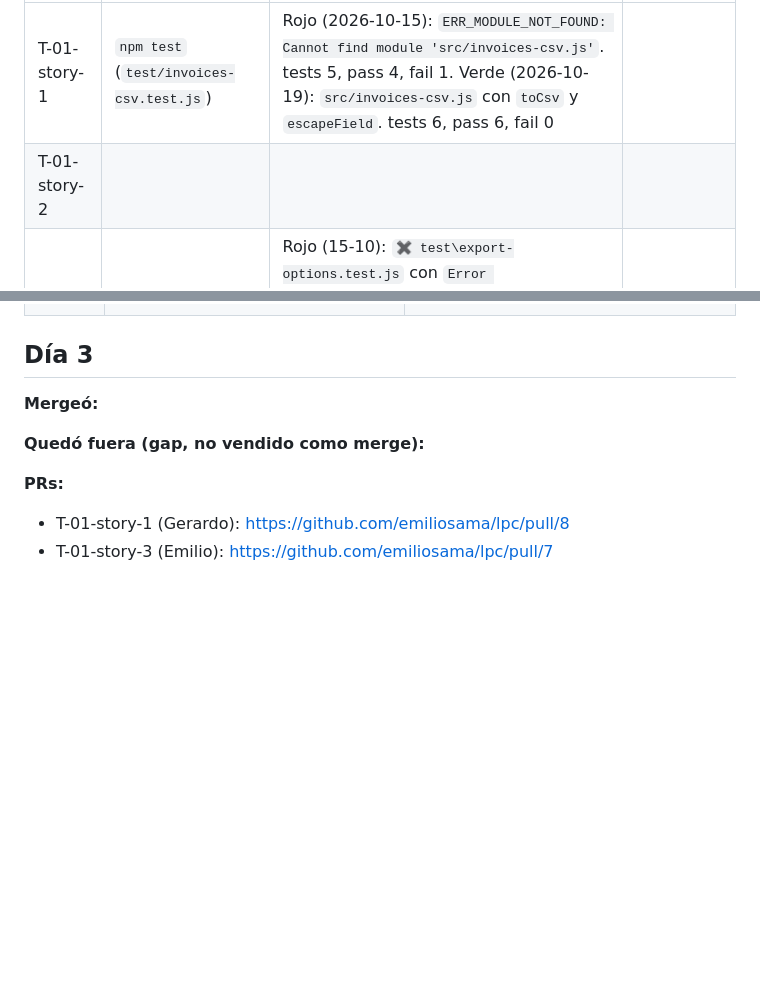
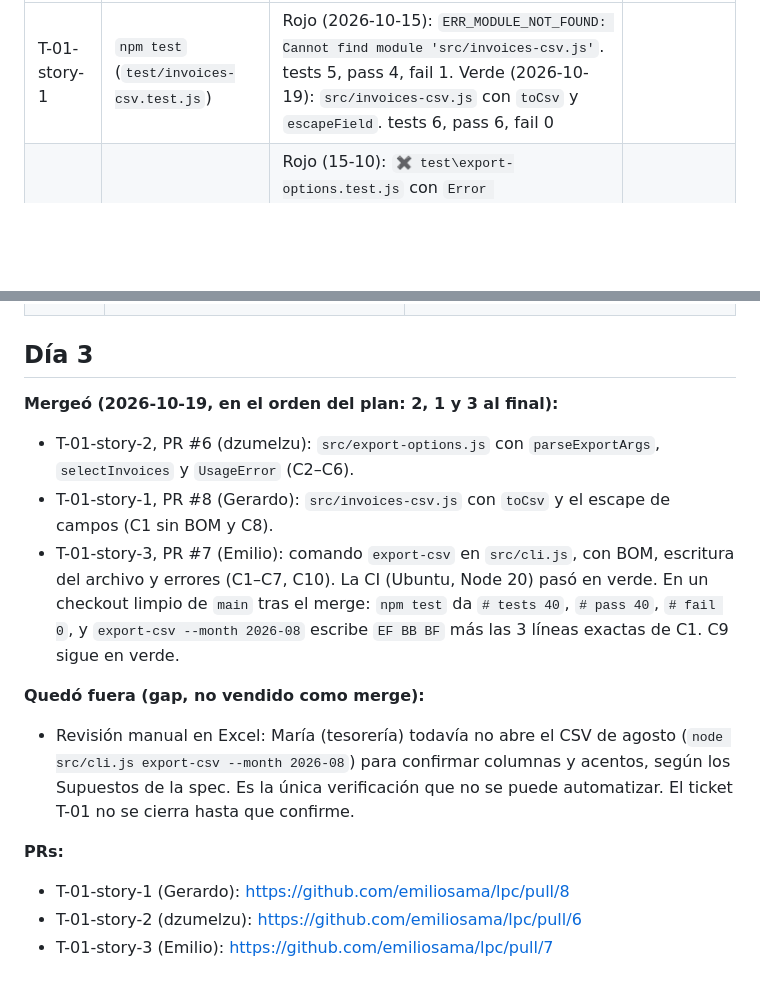
Before and after one commit to emiliosama/lpc, a Markdown page: workdocs/status.md, 2 parts joined by grey strips. GitHub-like rendering; blank space fills up the shorter version.

Commit message:
docs(status): registra el cierre del Día 3 de T-01
Llena la sección Día 3 con lo mergeado (PRs #6, #7 y #8) y el gap de la
revisión manual en Excel, y quita la fila vacía duplicada de T-01-story-2.

Co-Authored-By: Claude Opus 5.5 <noreply@anthropic.com>

```diff
--- a/workdocs/status.md
+++ b/workdocs/status.md
@@ -29,7 +29,6 @@ Anota el comando y el resultado. Primero rojo. Después verde, o un gap citado.
 | Story | Comando | Resultado | Gap (si sigue rojo) |
 |---|---|---|---|
 | T-01-story-1 | `npm test` (`test/invoices-csv.test.js`) | Rojo (2026-10-15): `ERR_MODULE_NOT_FOUND: Cannot find module 'src/invoices-csv.js'`. tests 5, pass 4, fail 1. Verde (2026-10-19): `src/invoices-csv.js` con `toCsv` y `escapeField`. tests 6, pass 6, fail 0 | |
-| T-01-story-2 | | | |
 | T-01-story-2 | `npm test` | Rojo (15-10): `✖ test\export-options.test.js` con `Error [ERR_MODULE_NOT_FOUND]: Cannot find module '...\src\export-options.js'`; `tests 5, pass 4, fail 1` (los 4 de `invoices.test.js` siguen verdes). Verde (15-10, tras crear `src/export-options.js`): `tests 22, pass 22, fail 0`, local con Node 26; falta confirmar en la CI (Ubuntu, Node 20). | |
 | T-01-story-3 | `npm test` (Node v20.20.2, Windows, `test/export-csv.cli.test.js`) | **Rojo (2026-10-15):** `# tests 20`, `# pass 4`, `# fail 16`. Fallan los 16 nuevos (C1–C7, C10 y uso general): la CLI responde `usage: node src/cli.js <list\|get> [id]` con código 1, sin `export-csv` en stderr y sin archivo. Los 4 de `test/invoices.test.js` siguen en verde (C9). **Verde contra contratos (2026-10-19):** con `src/export-options.js` de `origin/feat/T-01-story-2` y un `toCsv` provisional según el contrato de la Story 1, copiados sin commitear, `# tests 20`, `# pass 20`, `# fail 0`. **Verde con `main` integrado (2026-10-19, Stories 1 y 2 mergeadas):** `# tests 40`, `# pass 40`, `# fail 0`. | Falta confirmar en la CI (Ubuntu, Node 20). |
 
@@ -46,10 +45,17 @@ Una tarea acotada y su resumen. Si hubo implementación y falta esta línea, M4
 
 ## Día 3
 
-**Mergeó:**
+**Mergeó (2026-10-19, en el orden del plan: 2, 1 y 3 al final):**
+
+- T-01-story-2, PR #6 (dzumelzu): `src/export-options.js` con `parseExportArgs`, `selectInvoices` y `UsageError` (C2–C6).
+- T-01-story-1, PR #8 (Gerardo): `src/invoices-csv.js` con `toCsv` y el escape de campos (C1 sin BOM y C8).
+- T-01-story-3, PR #7 (Emilio): comando `export-csv` en `src/cli.js`, con BOM, escritura del archivo y errores (C1–C7, C10). La CI (Ubuntu, Node 20) pasó en verde. En un checkout limpio de `main` tras el merge: `npm test` da `# tests 40`, `# pass 40`, `# fail 0`, y `export-csv --month 2026-08` escribe `EF BB BF` más las 3 líneas exactas de C1. C9 sigue en verde.
 
 **Quedó fuera (gap, no vendido como merge):**
 
+- Revisión manual en Excel: María (tesorería) todavía no abre el CSV de agosto (`node src/cli.js export-csv --month 2026-08`) para confirmar columnas y acentos, según los Supuestos de la spec. Es la única verificación que no se puede automatizar. El ticket T-01 no se cierra hasta que confirme.
+
 **PRs:**
 - T-01-story-1 (Gerardo): https://github.com/emiliosama/lpc/pull/8
+- T-01-story-2 (dzumelzu): https://github.com/emiliosama/lpc/pull/6
 - T-01-story-3 (Emilio): https://github.com/emiliosama/lpc/pull/7
```
